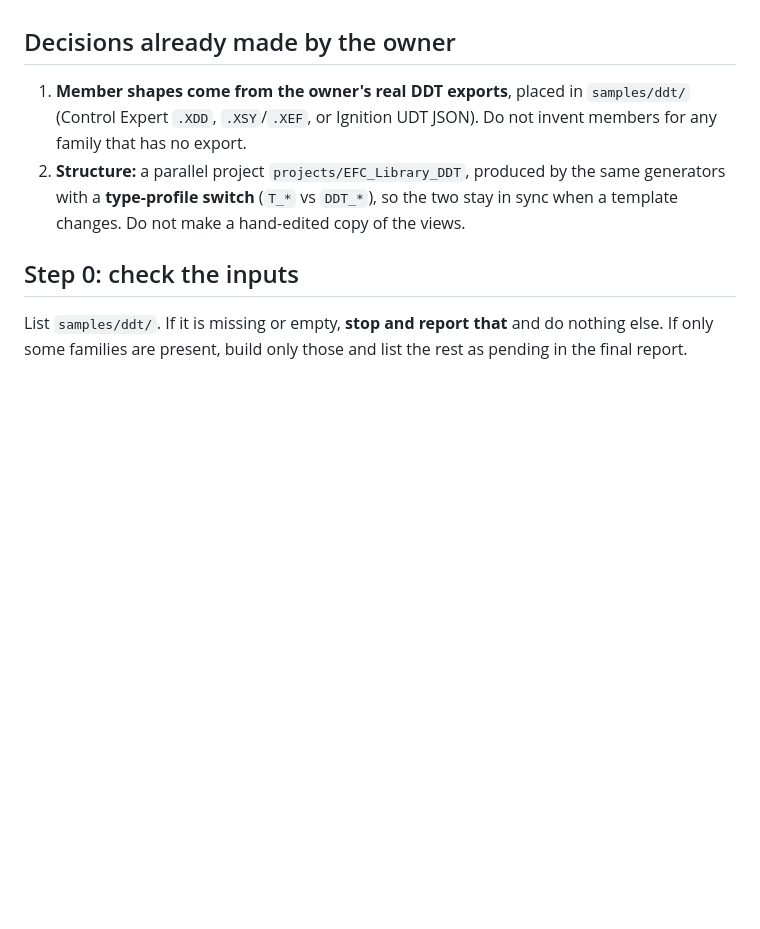
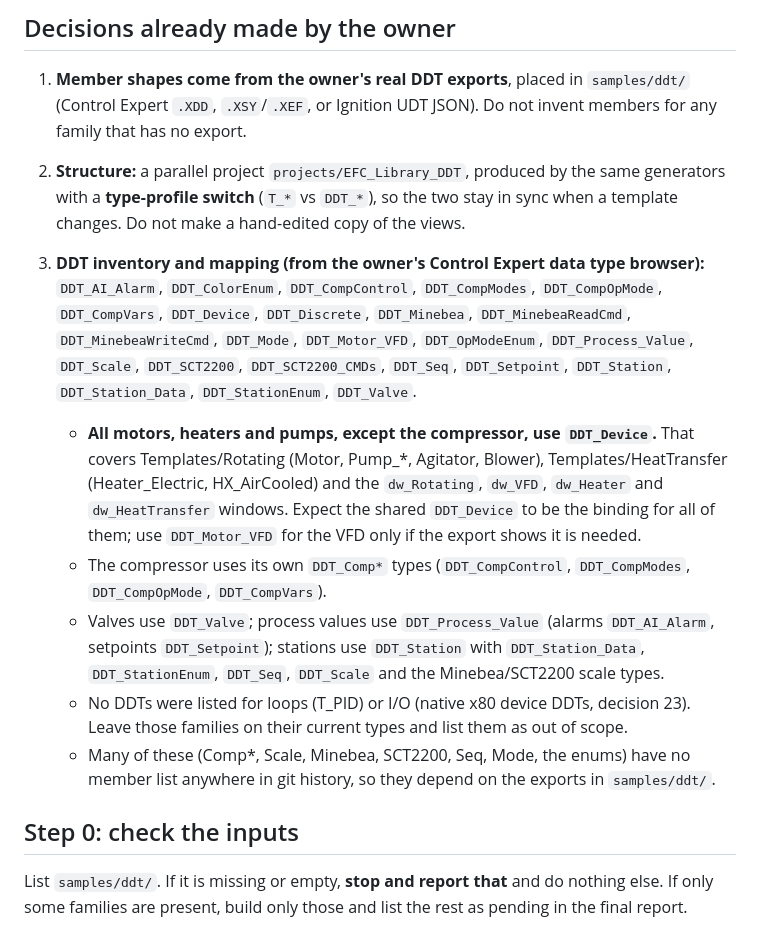
Before and after one commit to adamzinman/EFC-Repo, a Markdown page: steward/proposals/codex-ddt-variant-prompt.md, the part around the change. Drawn GitHub-style; blank space fills up the shorter version.

Commit message:
Codex DDT prompt: add DDT inventory and DDT_Device mapping for motors, heaters, pumps
Co-Authored-By: Claude Sonnet 5.5 <noreply@anthropic.com>
Claude-Session: https://claude.ai/code/session_017g3jc1j6Q6dmTCKSb5BGp9

```diff
--- a/steward/proposals/codex-ddt-variant-prompt.md
+++ b/steward/proposals/codex-ddt-variant-prompt.md
@@ -15,6 +15,14 @@ Build an alternate version of the templates (`Templates/*`) and dynamic windows
 ## Decisions already made by the owner
 1. **Member shapes come from the owner's real DDT exports**, placed in `samples/ddt/` (Control Expert `.XDD`, `.XSY`/`.XEF`, or Ignition UDT JSON). Do not invent members for any family that has no export.
 2. **Structure:** a parallel project `projects/EFC_Library_DDT`, produced by the same generators with a **type-profile switch** (`T_*` vs `DDT_*`), so the two stay in sync when a template changes. Do not make a hand-edited copy of the views.
+
+3. **DDT inventory and mapping (from the owner's Control Expert data type browser):**
+   `DDT_AI_Alarm`, `DDT_ColorEnum`, `DDT_CompControl`, `DDT_CompModes`, `DDT_CompOpMode`, `DDT_CompVars`, `DDT_Device`, `DDT_Discrete`, `DDT_Minebea`, `DDT_MinebeaReadCmd`, `DDT_MinebeaWriteCmd`, `DDT_Mode`, `DDT_Motor_VFD`, `DDT_OpModeEnum`, `DDT_Process_Value`, `DDT_Scale`, `DDT_SCT2200`, `DDT_SCT2200_CMDs`, `DDT_Seq`, `DDT_Setpoint`, `DDT_Station`, `DDT_Station_Data`, `DDT_StationEnum`, `DDT_Valve`.
+   - **All motors, heaters and pumps, except the compressor, use `DDT_Device`.** That covers Templates/Rotating (Motor, Pump_*, Agitator, Blower), Templates/HeatTransfer (Heater_Electric, HX_AirCooled) and the `dw_Rotating`, `dw_VFD`, `dw_Heater` and `dw_HeatTransfer` windows. Expect the shared `DDT_Device` to be the binding for all of them; use `DDT_Motor_VFD` for the VFD only if the export shows it is needed.
+   - The compressor uses its own `DDT_Comp*` types (`DDT_CompControl`, `DDT_CompModes`, `DDT_CompOpMode`, `DDT_CompVars`).
+   - Valves use `DDT_Valve`; process values use `DDT_Process_Value` (alarms `DDT_AI_Alarm`, setpoints `DDT_Setpoint`); stations use `DDT_Station` with `DDT_Station_Data`, `DDT_StationEnum`, `DDT_Seq`, `DDT_Scale` and the Minebea/SCT2200 scale types.
+   - No DDTs were listed for loops (T_PID) or I/O (native x80 device DDTs, decision 23). Leave those families on their current types and list them as out of scope.
+   - Many of these (Comp*, Scale, Minebea, SCT2200, Seq, Mode, the enums) have no member list anywhere in git history, so they depend on the exports in `samples/ddt/`.
 
 ## Step 0: check the inputs
 List `samples/ddt/`. If it is missing or empty, **stop and report that** and do nothing else. If only some families are present, build only those and list the rest as pending in the final report.
```
